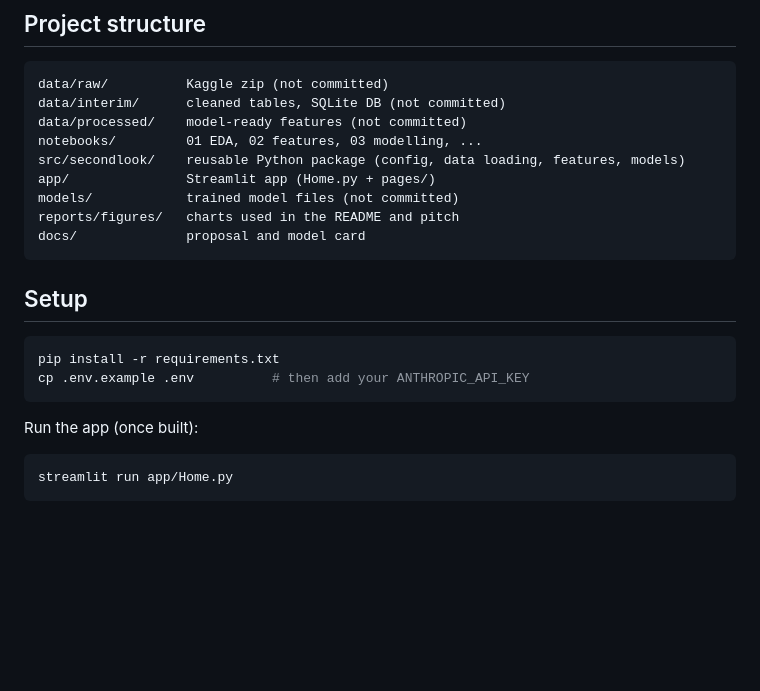
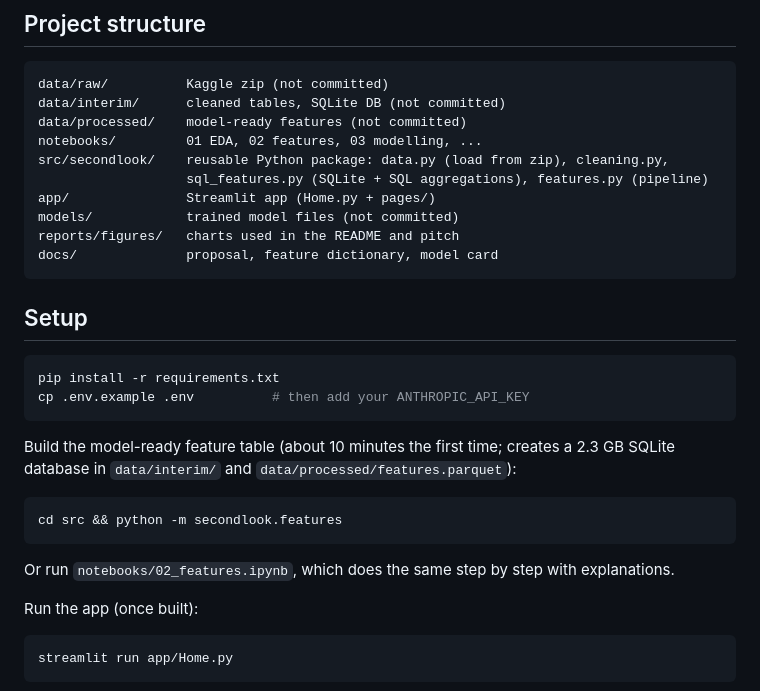
Before and after one commit to Funkchini/secondlook, a Markdown page: README.md, the part around the change. Rendered like a GitHub page; blank space fills up the shorter version.

````diff
--- a/README.md
+++ b/README.md
@@ -39,11 +39,12 @@ data/raw/          Kaggle zip (not committed)
 data/interim/      cleaned tables, SQLite DB (not committed)
 data/processed/    model-ready features (not committed)
 notebooks/         01 EDA, 02 features, 03 modelling, ...
-src/secondlook/    reusable Python package (config, data loading, features, models)
+src/secondlook/    reusable Python package: data.py (load from zip), cleaning.py,
+                   sql_features.py (SQLite + SQL aggregations), features.py (pipeline)
 app/               Streamlit app (Home.py + pages/)
 models/            trained model files (not committed)
 reports/figures/   charts used in the README and pitch
-docs/              proposal and model card
+docs/              proposal, feature dictionary, model card
 ```
 
 ## Setup
@@ -52,6 +53,14 @@ docs/              proposal and model card
 pip install -r requirements.txt
 cp .env.example .env          # then add your ANTHROPIC_API_KEY
 ```
+
+Build the model-ready feature table (about 10 minutes the first time; creates a 2.3 GB SQLite database in `data/interim/` and `data/processed/features.parquet`):
+
+```bash
+cd src && python -m secondlook.features
+```
+
+Or run `notebooks/02_features.ipynb`, which does the same step by step with explanations.
 
 Run the app (once built):
 
````
Also changed, not shown: reports/figures/12_feature_signal.png (added), 6 other files.
